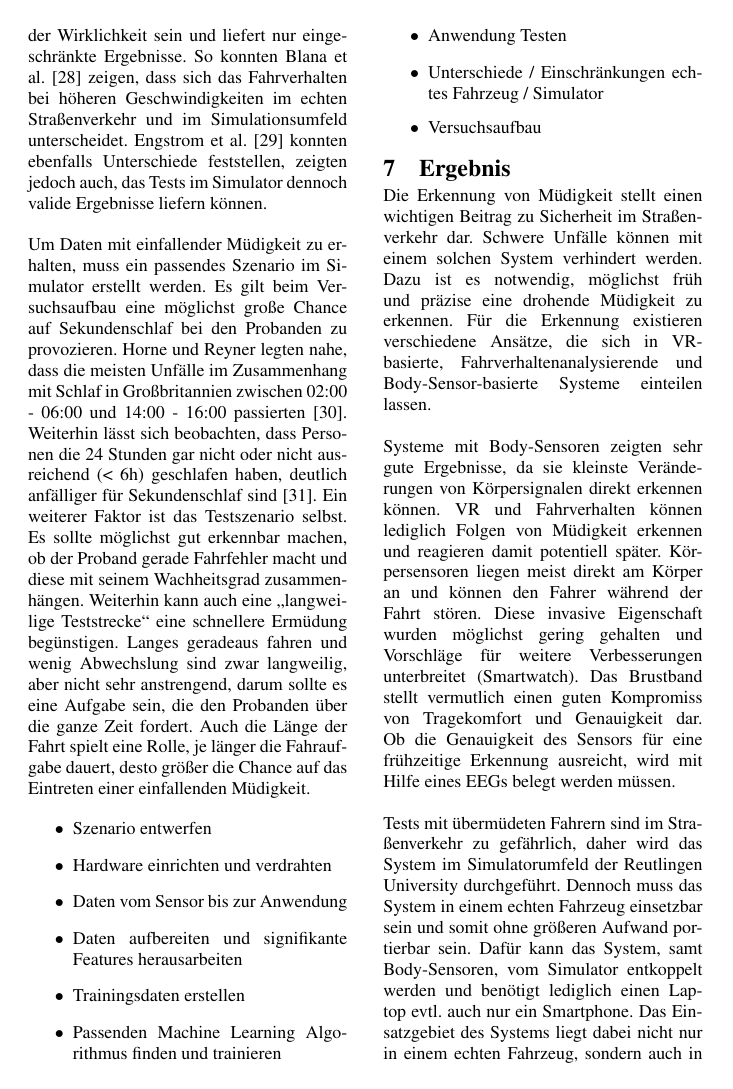
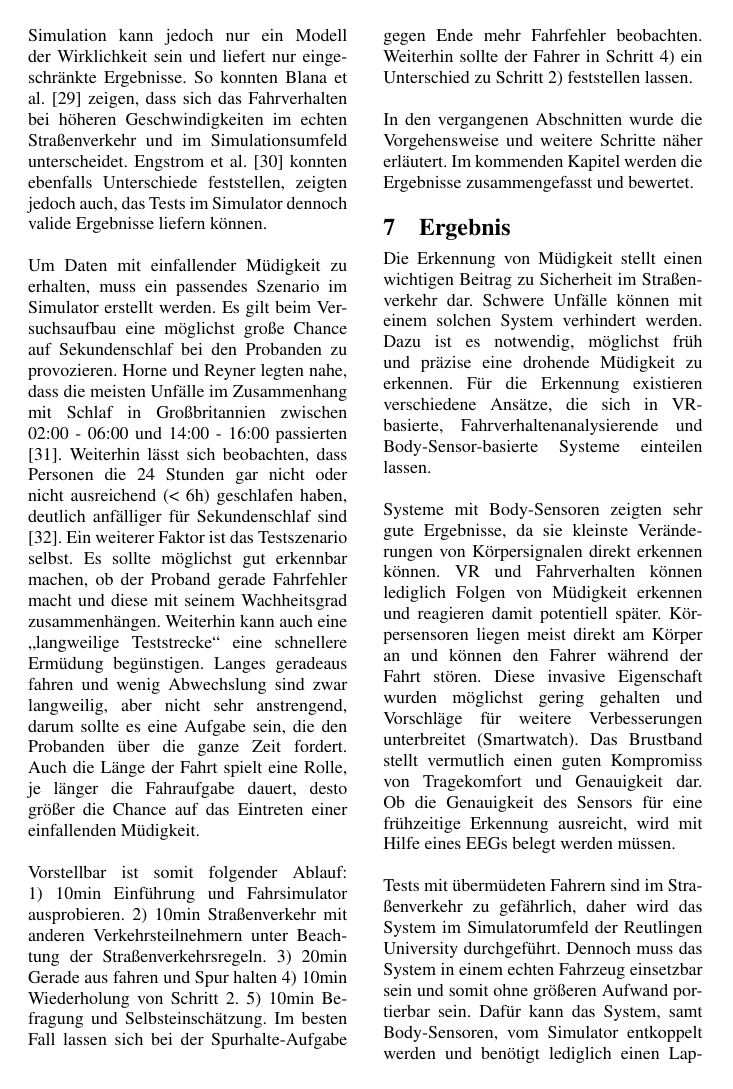
Before and after one commit to ppasler/current-adas, a LaTeX paper (paper/current_adas.tex): page 10 of 13. Compiled offline with pdfLaTeX.

Commit message:
added scenario, small changes

```diff
--- a/paper/current_adas.tex
+++ b/paper/current_adas.tex
@@ -203,23 +203,12 @@ Das portable System zu \acl{ME} wird am Fahrsimulator der \acl{RTU} entwickelt u
 Die Simulation kann jedoch nur ein Modell der Wirklichkeit sein und liefert nur eingeschränkte Ergebnisse. So konnten Blana et al. \cite{Blana_1} zeigen, dass sich das Fahrverhalten bei höheren Geschwindigkeiten im echten Straßenverkehr und im Simulationsumfeld unterscheidet. Engstrom et al.  \cite{Engstrom_2322937} konnten ebenfalls Unterschiede feststellen, zeigten jedoch auch, das Tests im Simulator dennoch valide Ergebnisse liefern können. \\
 
 Um Daten mit einfallender Müdigkeit zu erhalten, muss ein passendes Szenario im Simulator erstellt werden. Es gilt beim Versuchsaufbau eine möglichst große Chance auf Sekundenschlaf bei den Probanden zu provozieren. Horne und Reyner legten nahe, dass die meisten Unfälle im Zusammenhang mit Schlaf in Großbritannien zwischen 02:00 - 06:00 und 14:00 - 16:00 passierten \cite{Horne_1757738}. Weiterhin lässt sich beobachten, dass Personen die 24 Stunden gar nicht oder nicht ausreichend (< 6h) geschlafen haben, deutlich anfälliger für Sekundenschlaf sind \cite{Peters_1}.
-Ein weiterer Faktor ist das Testszenario selbst. Es sollte möglichst gut erkennbar machen, ob der Proband gerade Fahrfehler macht und diese mit seinem Wachheitsgrad zusammenhängen. Weiterhin kann auch eine "`langweilige Teststrecke"' eine schnellere Ermüdung begünstigen. Langes geradeaus fahren und wenig Abwechslung sind zwar langweilig, aber nicht sehr anstrengend, darum sollte es eine Aufgabe sein, die den Probanden über die ganze Zeit fordert. Auch die Länge der Fahrt spielt eine Rolle, je länger die Fahraufgabe dauert, desto größer die Chance auf das Eintreten einer einfallenden Müdigkeit.
+Ein weiterer Faktor ist das Testszenario selbst. Es sollte möglichst gut erkennbar machen, ob der Proband gerade Fahrfehler macht und diese mit seinem Wachheitsgrad zusammenhängen. Weiterhin kann auch eine "`langweilige Teststrecke"' eine schnellere Ermüdung begünstigen. Langes geradeaus fahren und wenig Abwechslung sind zwar langweilig, aber nicht sehr anstrengend, darum sollte es eine Aufgabe sein, die den Probanden über die ganze Zeit fordert. Auch die Länge der Fahrt spielt eine Rolle, je länger die Fahraufgabe dauert, desto größer die Chance auf das Eintreten einer einfallenden Müdigkeit. \\
 
+Vorstellbar ist somit folgender Ablauf: 1) 10min Einführung und Fahrsimulator ausprobieren. 2) 10min Straßenverkehr mit anderen Verkehrsteilnehmern unter Beachtung der Straßenverkehrsregeln. 3) 20min Gerade aus fahren und Spur halten 4) 10min Wiederholung von Schritt 2. 5) 10min Befragung und Selbsteinschätzung.
+Im besten Fall lassen sich bei der Spurhalte-Aufgabe gegen Ende mehr Fahrfehler beobachten. Weiterhin sollte der Fahrer in Schritt 4) ein Unterschied zu Schritt 2) feststellen lassen.\\
 
-\begin{itemize}
-  \item Szenario entwerfen
-  \item Hardware einrichten und verdrahten
-  \item Daten vom Sensor bis zur Anwendung
-  \item Daten aufbereiten und signifikante Features herausarbeiten
-  \item Trainingsdaten erstellen
-  \item Passenden Machine Learning Algorithmus finden und trainieren
-  \item Anwendung Testen
-\end{itemize}
-
-\begin{itemize}
-  \item Unterschiede / Einschränkungen echtes Fahrzeug / Simulator
-  \item Versuchsaufbau
-\end{itemize}
+In den vergangenen Abschnitten wurde die Vorgehensweise und weitere Schritte näher erläutert. Im kommenden Kapitel werden die Ergebnisse zusammengefasst und bewertet.
 
 
 \section{Ergebnis}
```
Also changed, not shown: paper/Quellen.bib (+10 -0 lines), paper/current_adas.pdf, paper/current_adas.tex (8 more changed lines).
